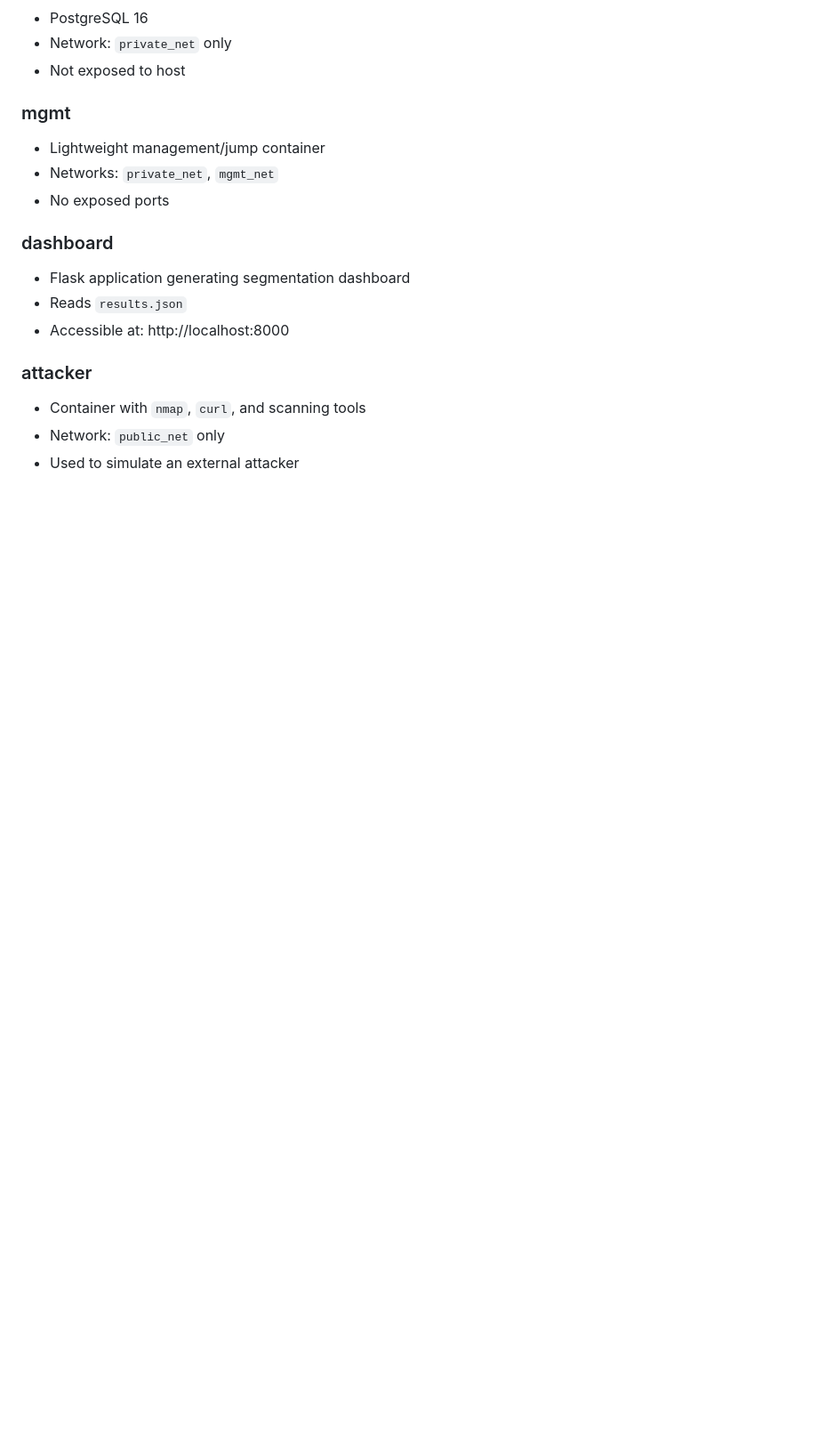
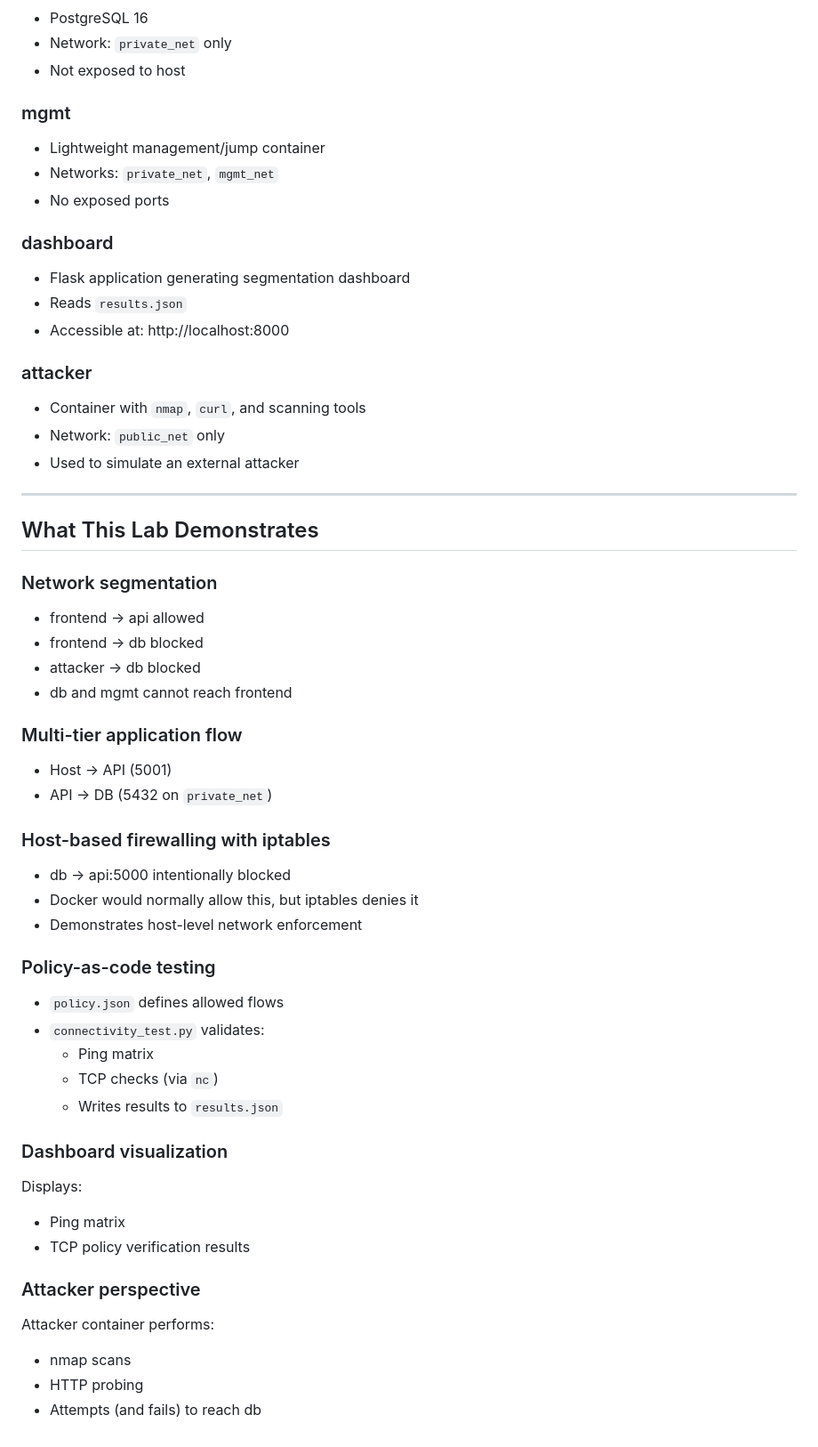
Before and after one commit to Zachary200114/container-network-seg-lab, a Markdown page: README.md, the part around the change. Shown at 89% size. GitHub-like rendering; blank space fills up the shorter version.

```diff
--- a/README.md
+++ b/README.md
@@ -106,3 +106,48 @@ Only specific containers are attached to each network, enforcing segmentation by
 - Container with `nmap`, `curl`, and scanning tools
 - Network: `public_net` only
 - Used to simulate an external attacker
+
+---
+
+## What This Lab Demonstrates
+
+### Network segmentation
+
+- frontend → api allowed
+- frontend → db blocked
+- attacker → db blocked
+- db and mgmt cannot reach frontend
+
+### Multi-tier application flow
+
+- Host → API (5001)
+- API → DB (5432 on `private_net`)
+
+### Host-based firewalling with iptables
+
+- db → api:5000 intentionally blocked
+- Docker would normally allow this, but iptables denies it
+- Demonstrates host-level network enforcement
+
+### Policy-as-code testing
+
+- `policy.json` defines allowed flows
+- `connectivity_test.py` validates:
+  - Ping matrix
+  - TCP checks (via `nc`)
+  - Writes results to `results.json`
+
+### Dashboard visualization
+
+Displays:
+
+- Ping matrix
+- TCP policy verification results
+
+### Attacker perspective
+
+Attacker container performs:
+
+- nmap scans
+- HTTP probing
+- Attempts (and fails) to reach db
```
